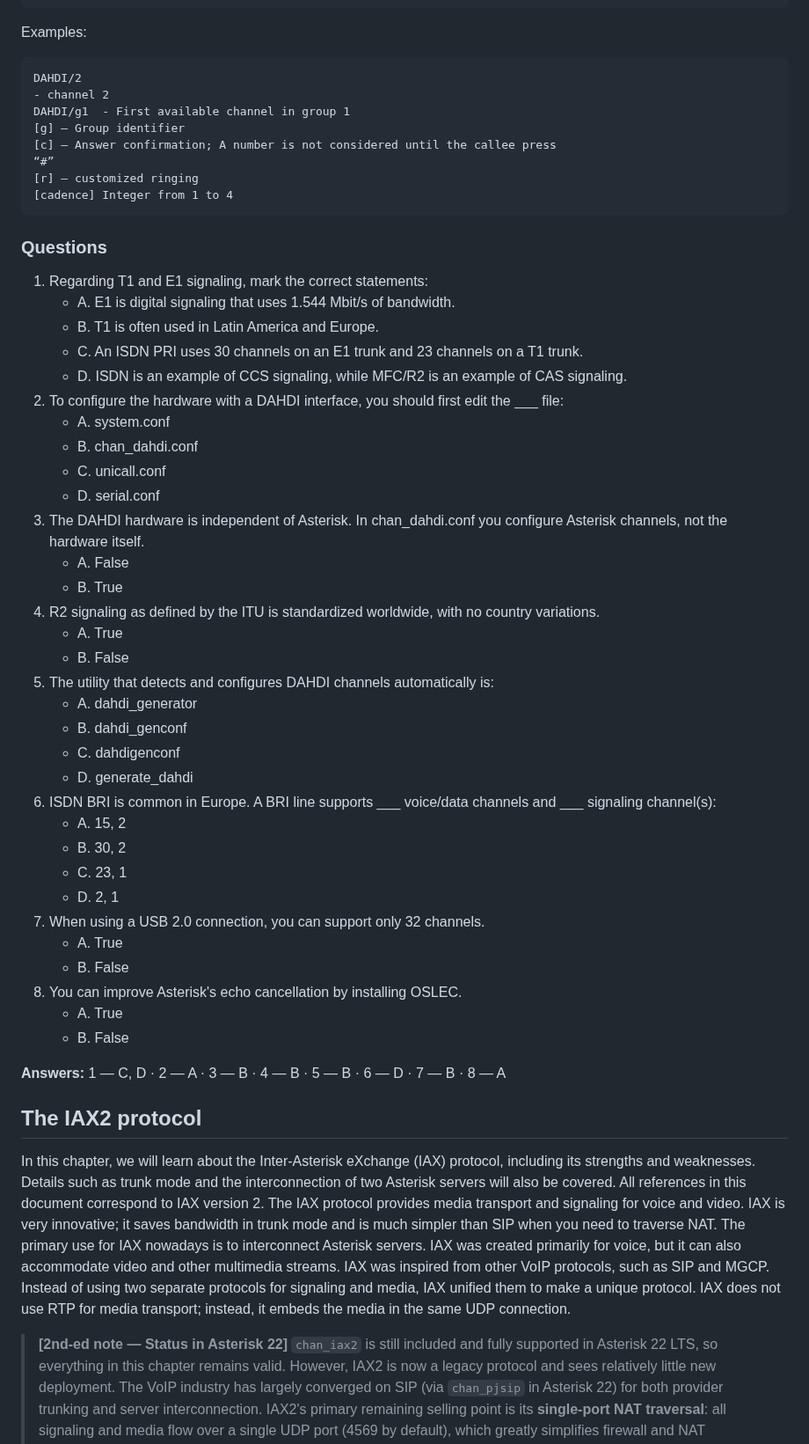
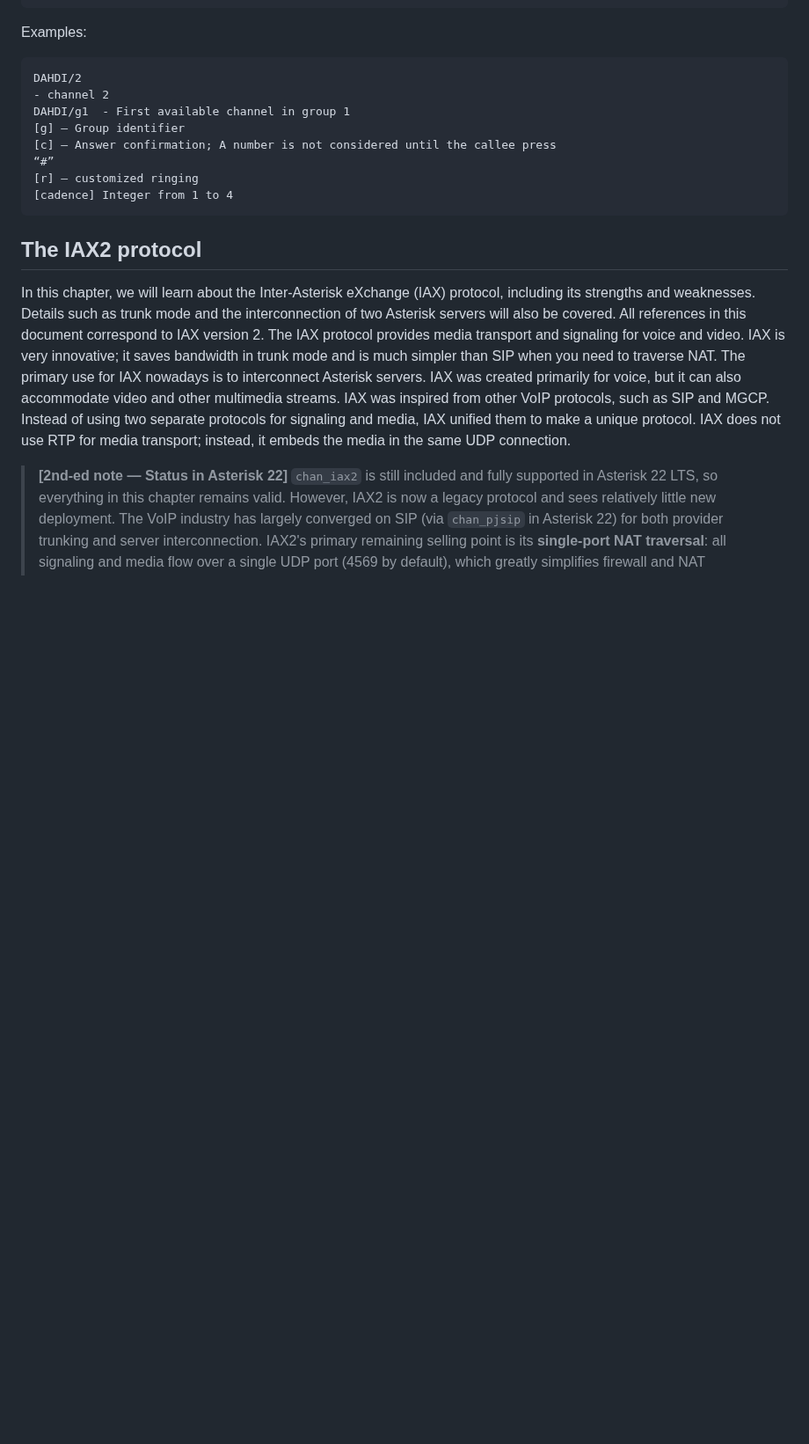
Before and after one commit to flaviogoncalves/asterisk-guide, a Markdown page: src/chapters/10-legacy-channels.md, the part around one of its changes. Shown at 88% size. Rendered like a GitHub page; blank space fills up the shorter version.

````diff
--- a/src/chapters/10-legacy-channels.md
+++ b/src/chapters/10-legacy-channels.md
@@ -1701,43 +1644,6 @@ DAHDI/g1  - First available channel in group 1
 [cadence] Integer from 1 to 4
 ```
 
-### Questions
-
-1. Regarding T1 and E1 signaling, mark the correct statements:
-   - A. E1 is digital signaling that uses 1.544 Mbit/s of bandwidth.
-   - B. T1 is often used in Latin America and Europe.
-   - C. An ISDN PRI uses 30 channels on an E1 trunk and 23 channels on a T1 trunk.
-   - D. ISDN is an example of CCS signaling, while MFC/R2 is an example of CAS signaling.
-2. To configure the hardware with a DAHDI interface, you should first edit the ___ file:
-   - A. system.conf
-   - B. chan_dahdi.conf
-   - C. unicall.conf
-   - D. serial.conf
-3. The DAHDI hardware is independent of Asterisk. In chan_dahdi.conf you configure Asterisk channels, not the hardware itself.
-   - A. False
-   - B. True
-4. R2 signaling as defined by the ITU is standardized worldwide, with no country variations.
-   - A. True
-   - B. False
-5. The utility that detects and configures DAHDI channels automatically is:
-   - A. dahdi_generator
-   - B. dahdi_genconf
-   - C. dahdigenconf
-   - D. generate_dahdi
-6. ISDN BRI is common in Europe. A BRI line supports ___ voice/data channels and ___ signaling channel(s):
-   - A. 15, 2
-   - B. 30, 2
-   - C. 23, 1
-   - D. 2, 1
-7. When using a USB 2.0 connection, you can support only 32 channels.
-   - A. True
-   - B. False
-8. You can improve Asterisk's echo cancellation by installing OSLEC.
-   - A. True
-   - B. False
-
-**Answers:** 1 — C, D · 2 — A · 3 — B · 4 — B · 5 — B · 6 — D · 7 — B · 8 — A
-
 ## The IAX2 protocol
 
 In this chapter, we will learn about the Inter-Asterisk eXchange (IAX) protocol, including its strengths and weaknesses. Details such as trunk mode and the interconnection of two Asterisk servers will also be covered. All references in this document correspond to IAX version 2. The IAX protocol provides media transport and signaling for voice and video. IAX is very innovative; it saves bandwidth in trunk mode and is much simpler than SIP when you need to traverse NAT. The primary use for IAX nowadays is to interconnect Asterisk servers. IAX was created primarily for voice, but it can also accommodate video and other multimedia streams. IAX was inspired from other VoIP protocols, such as SIP and MGCP. Instead of using two separate protocols for signaling and media, IAX unified them to make a unique protocol. IAX does not use RTP for media transport; instead, it embeds the media in the same UDP connection.
````
Also changed, not shown: other parts of src/chapters/10-legacy-channels.md (+50 -96 lines).
